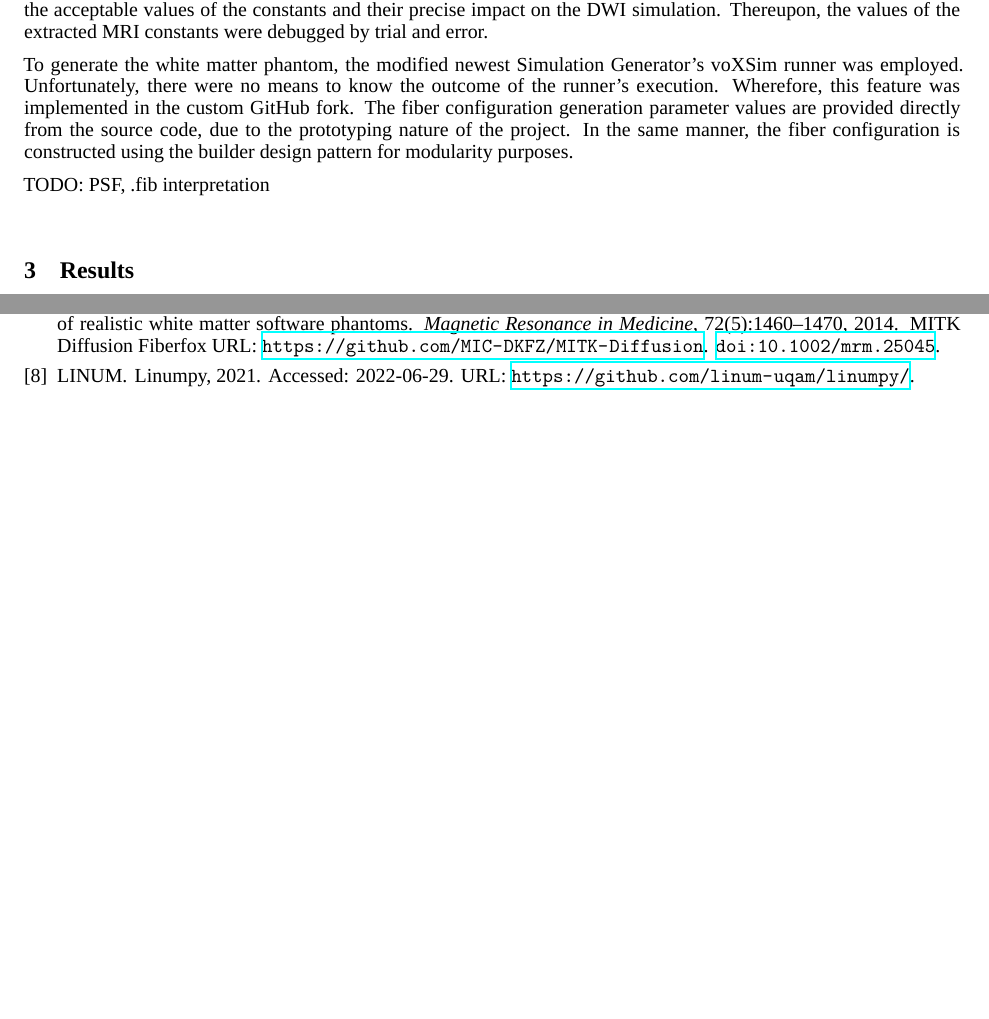
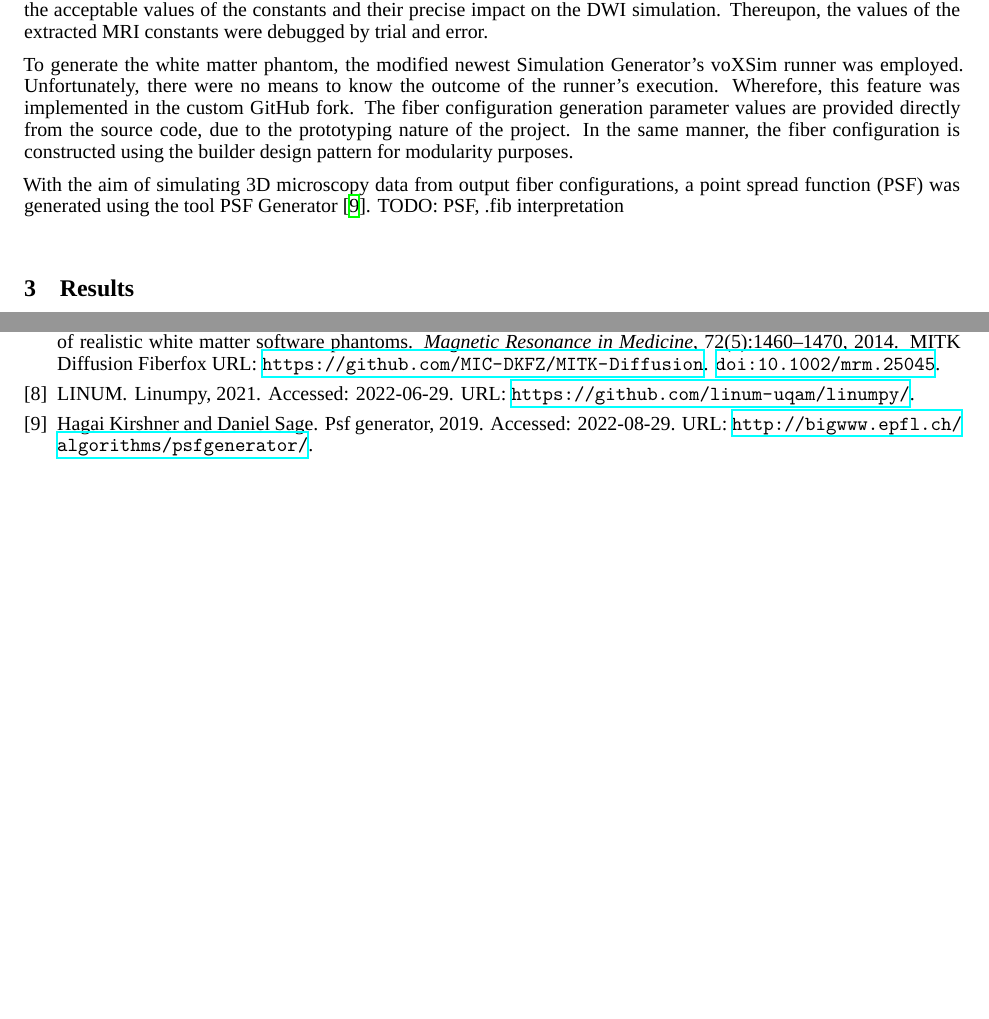
Before and after one commit to benoit-dubreuil/fiber-config-generator, a LaTeX paper (report/report.tex): two parts of pages 2 and 4 of 4, joined at a grey line, cut so that both start at the same text, the shorter picture padded with empty space. Compiled offline with XeLaTeX; a missing font is replaced by an installed copy or a similar font.

Commit message:
Desc PSF gen

```diff
--- a/report/report.tex
+++ b/report/report.tex
@@ -129,6 +129,7 @@
   The fiber configuration generation parameter values are provided directly from the source code, due to the prototyping nature of the project.
   In the same manner, the fiber configuration is constructed using the builder design pattern for modularity purposes.
 
+  With the aim of simulating 3D microscopy data from output fiber configurations, a point spread function (PSF) was generated using the tool PSF Generator~\cite{kirshnersage2019psfgenerator}.
   TODO: PSF, .fib interpretation
 
 
```
